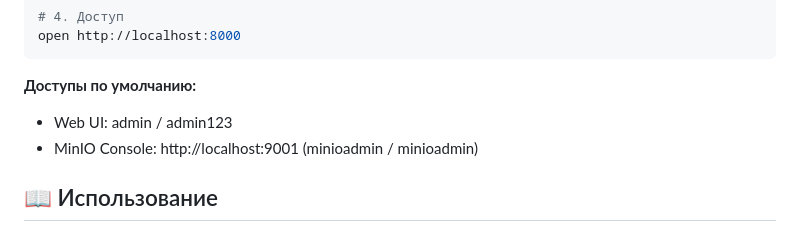
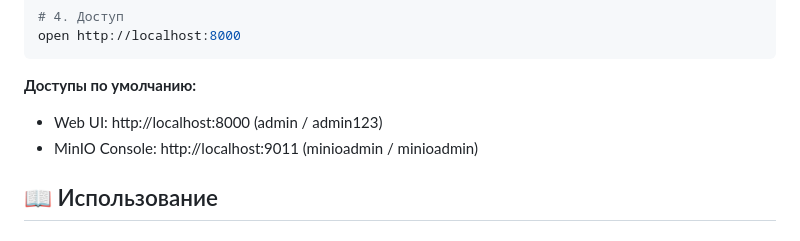
Before and after one commit to 4stm4/testum, a Markdown page: README.md, the part around the change. Drawn GitHub-style.

Commit message:
Fix MinIO Console port in README
- Changed MinIO Console URL from localhost:9001 to localhost:9011
- This matches the actual port mapping in docker-compose.yml (9011:9001)
- Added explicit URL for Web UI

````diff
--- a/README.md
+++ b/README.md
@@ -73,8 +73,8 @@ open http://localhost:8000
 ```
 
 **Доступы по умолчанию:**
-- Web UI: admin / admin123
-- MinIO Console: http://localhost:9001 (minioadmin / minioadmin)
+- Web UI: http://localhost:8000 (admin / admin123)
+- MinIO Console: http://localhost:9011 (minioadmin / minioadmin)
 
 ## 📖 Использование
 
````
